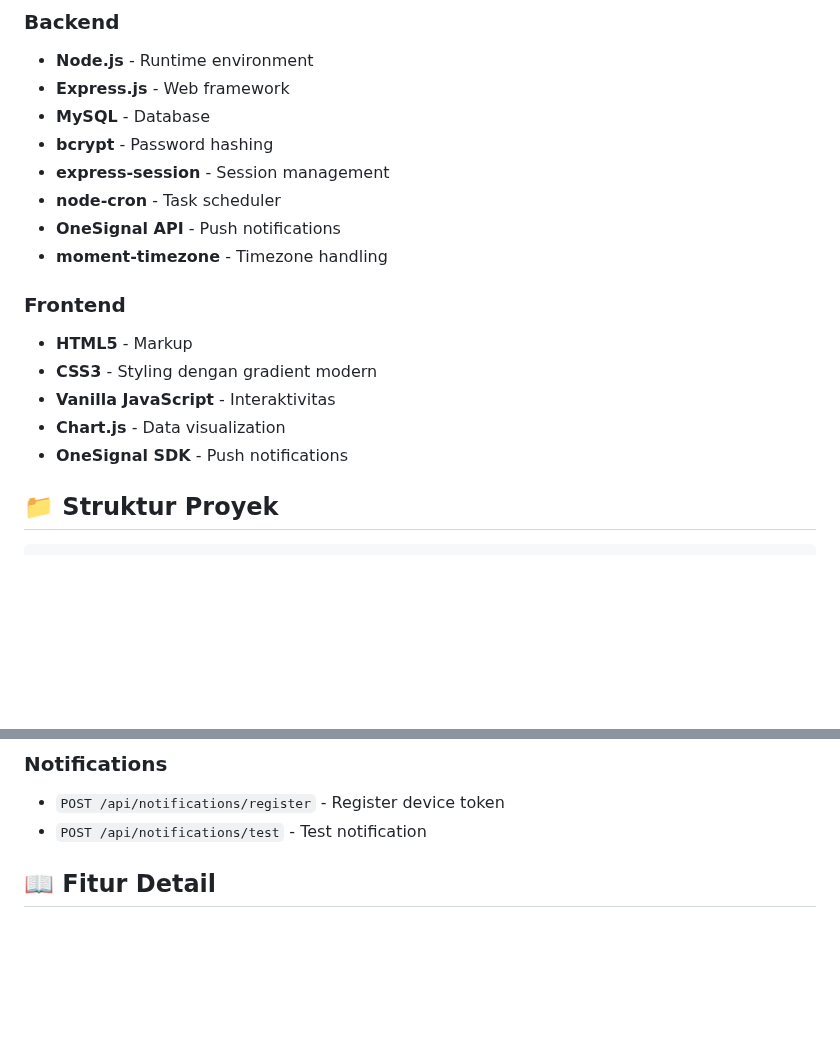
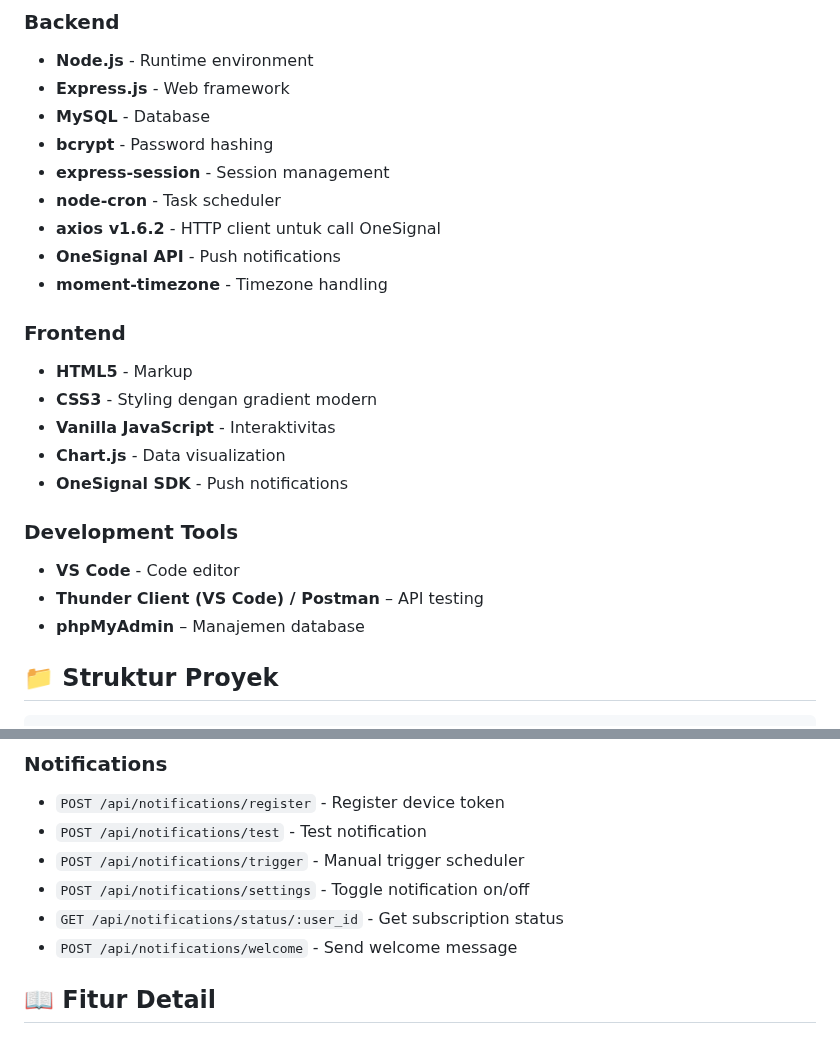
Before and after one commit to Asah-Dashboard/Tugas-Final-Learning-Weekly-Target, a Markdown page: README.md, 2 parts joined by grey strips. Rendered like a GitHub page; blank space fills up the shorter version.

Commit message:
Update README with development tools and API endpoints
Added development tools and new API endpoints for notifications.

```diff
--- a/README.md
+++ b/README.md
@@ -72,6 +72,7 @@
 - **bcrypt** - Password hashing
 - **express-session** - Session management
 - **node-cron** - Task scheduler
+- **axios v1.6.2** - HTTP client untuk call OneSignal
 - **OneSignal API** - Push notifications
 - **moment-timezone** - Timezone handling
 
@@ -81,6 +82,11 @@
 - **Vanilla JavaScript** - Interaktivitas
 - **Chart.js** - Data visualization
 - **OneSignal SDK** - Push notifications
+
+### Development Tools
+- **VS Code** - Code editor
+- **Thunder Client (VS Code) / Postman** – API testing
+- **phpMyAdmin** – Manajemen database
 
 ## 📁 Struktur Proyek
 
@@ -308,6 +314,10 @@ mysql -u root -p learningweeklytarget < backend/migration_add_dates_to_weekly_ta
 ### Notifications
 - `POST /api/notifications/register` - Register device token
 - `POST /api/notifications/test` - Test notification
+- `POST /api/notifications/trigger` - Manual trigger scheduler
+- `POST /api/notifications/settings` - Toggle notification on/off
+- `GET /api/notifications/status/:user_id` - Get subscription status
+- `POST /api/notifications/welcome` - Send welcome message
 
 ## 📖 Fitur Detail
 
```
